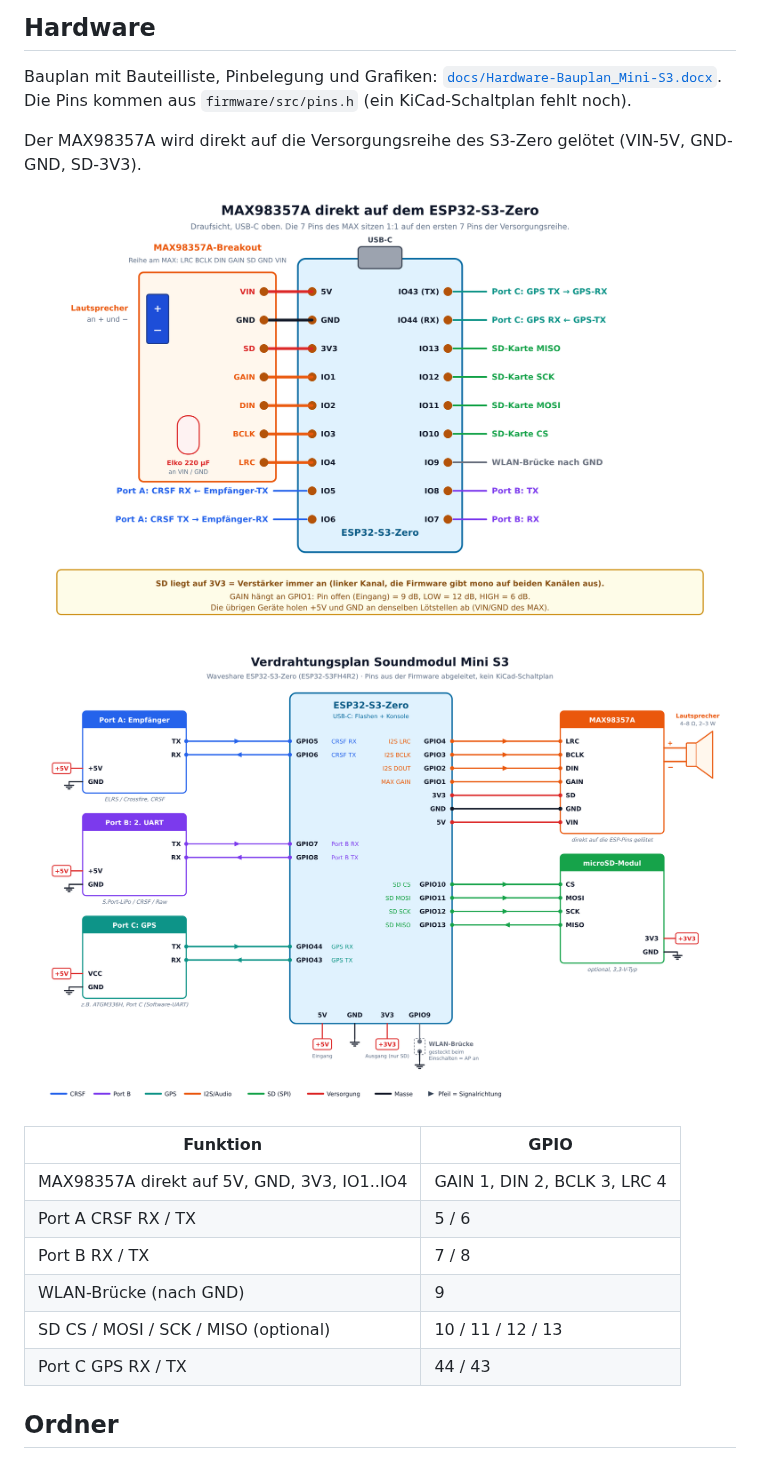
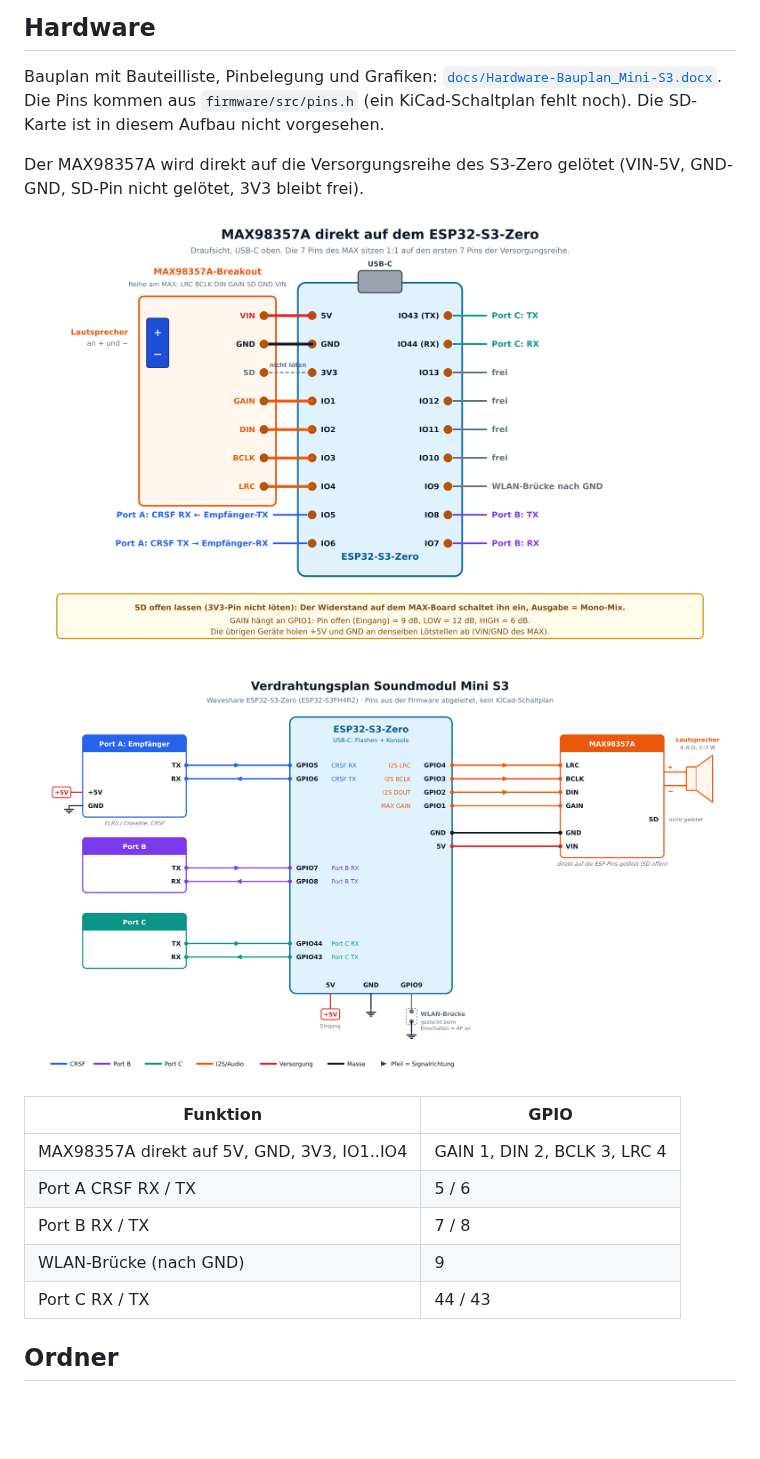
Before and after one commit to dl7mo-ham/ESP32-Sound-for-Piko-35040, a Markdown page: README.md, the part around the change. Drawn GitHub-style; pictures changed too: docs/hardware-bilder/max_direkt_S3.png, docs/hardware-bilder/verdrahtung_S3.png; blank space fills up the shorter version.

Commit message:
Bauplan vereinfacht: ohne Elko, ohne SD-Karte, SD-Pin des MAX offen
3V3 des ESP bleibt frei (SD-Pin des MAX nicht geloetet, das Breakout
schaltet den Verstaerker selbst ein). Port B und Port C nur noch als
RX/TX beschrieben, S.Port-Bild entfernt.

Co-Authored-By: Claude Opus 5.5 (1M context) <noreply@anthropic.com>
Claude-Session: https://claude.ai/code/session_01Ty5RYkDwYVKc2svXrgQ3BJ

```diff
--- a/README.md
+++ b/README.md
@@ -47,9 +47,9 @@ pio run -t uploadfs     # Sounds aus firmware/data/ ins Flash
 ## Hardware
 
 Bauplan mit Bauteilliste, Pinbelegung und Grafiken: [`docs/Hardware-Bauplan_Mini-S3.docx`](docs/Hardware-Bauplan_Mini-S3.docx).
-Die Pins kommen aus `firmware/src/pins.h` (ein KiCad-Schaltplan fehlt noch).
+Die Pins kommen aus `firmware/src/pins.h` (ein KiCad-Schaltplan fehlt noch). Die SD-Karte ist in diesem Aufbau nicht vorgesehen.
 
-Der MAX98357A wird direkt auf die Versorgungsreihe des S3-Zero gelötet (VIN-5V, GND-GND, SD-3V3).
+Der MAX98357A wird direkt auf die Versorgungsreihe des S3-Zero gelötet (VIN-5V, GND-GND, SD-Pin nicht gelötet, 3V3 bleibt frei).
 
 ![MAX direkt am ESP](docs/hardware-bilder/max_direkt_S3.png)
 
@@ -61,8 +61,7 @@ Der MAX98357A wird direkt auf die Versorgungsreihe des S3-Zero gelötet (VIN-5V,
 | Port A CRSF RX / TX | 5 / 6 |
 | Port B RX / TX | 7 / 8 |
 | WLAN-Brücke (nach GND) | 9 |
-| SD CS / MOSI / SCK / MISO (optional) | 10 / 11 / 12 / 13 |
-| Port C GPS RX / TX | 44 / 43 |
+| Port C RX / TX | 44 / 43 |
 
 ## Ordner
 
```
Also changed, not shown: docs/hardware-bilder/aufbau_S3.png, docs/hardware-bilder/sport_S3.png (deleted), docs/hardware-bilder/stecker_S3.png, docs/hardware-bilder/uebersicht_S3.png, 2 other files.
